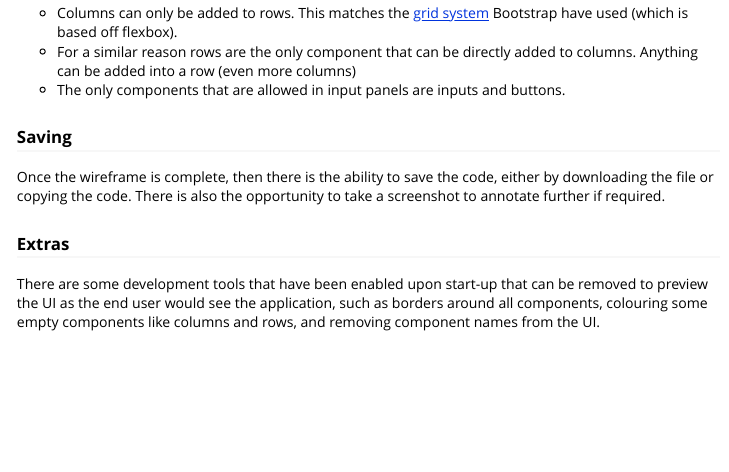
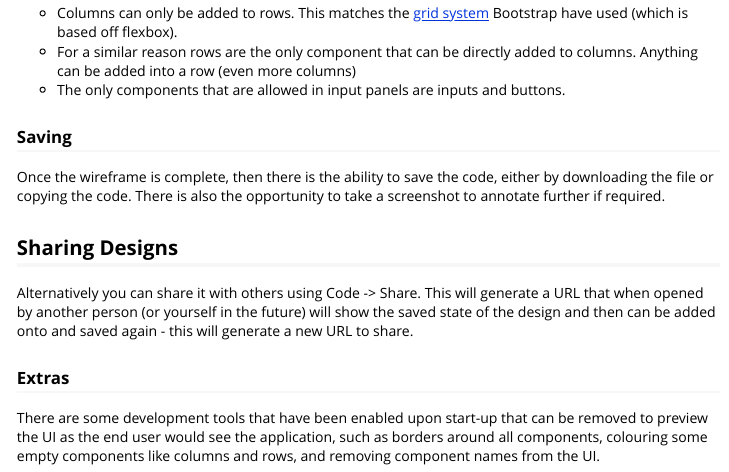
Before and after one commit to ashbaldry/designer, an R Markdown document (vignettes/designer.Rmd): the page in a window 1100 px wide, from 1550 px down. Rendered offline with R 4.5, knitr and Pandoc, with nearby package versions.

Commit message:
Updating markdown docs

```diff
--- a/vignettes/designer.Rmd
+++ b/vignettes/designer.Rmd
@@ -66,6 +66,10 @@ A few layout rules have been implemented into the application to try and match t
 
 Once the wireframe is complete, then there is the ability to save the code, either by downloading the file or copying the code. There is also the opportunity to take a screenshot to annotate further if required.
 
+## Sharing Designs
+
+Alternatively you can share it with others using Code -> Share. This will generate a URL that when opened by another person (or yourself in the future) will show the saved state of the design and then can be added onto and saved again - this will generate a new URL to share.
+
 ### Extras
 
 There are some development tools that have been enabled upon start-up that can be removed to preview the UI as the end user would see the application, such as borders around all components, colouring some empty components like columns and rows, and removing component names from the UI.
```
Also changed, not shown: README.md.
